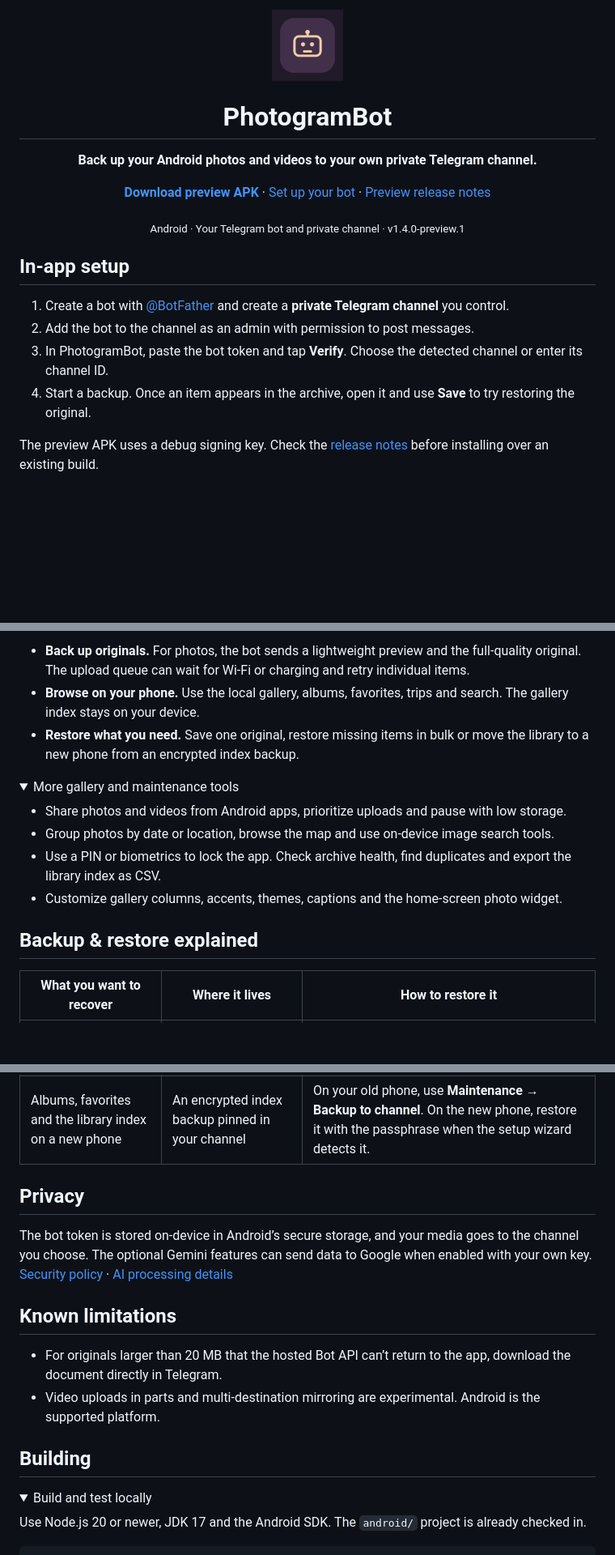
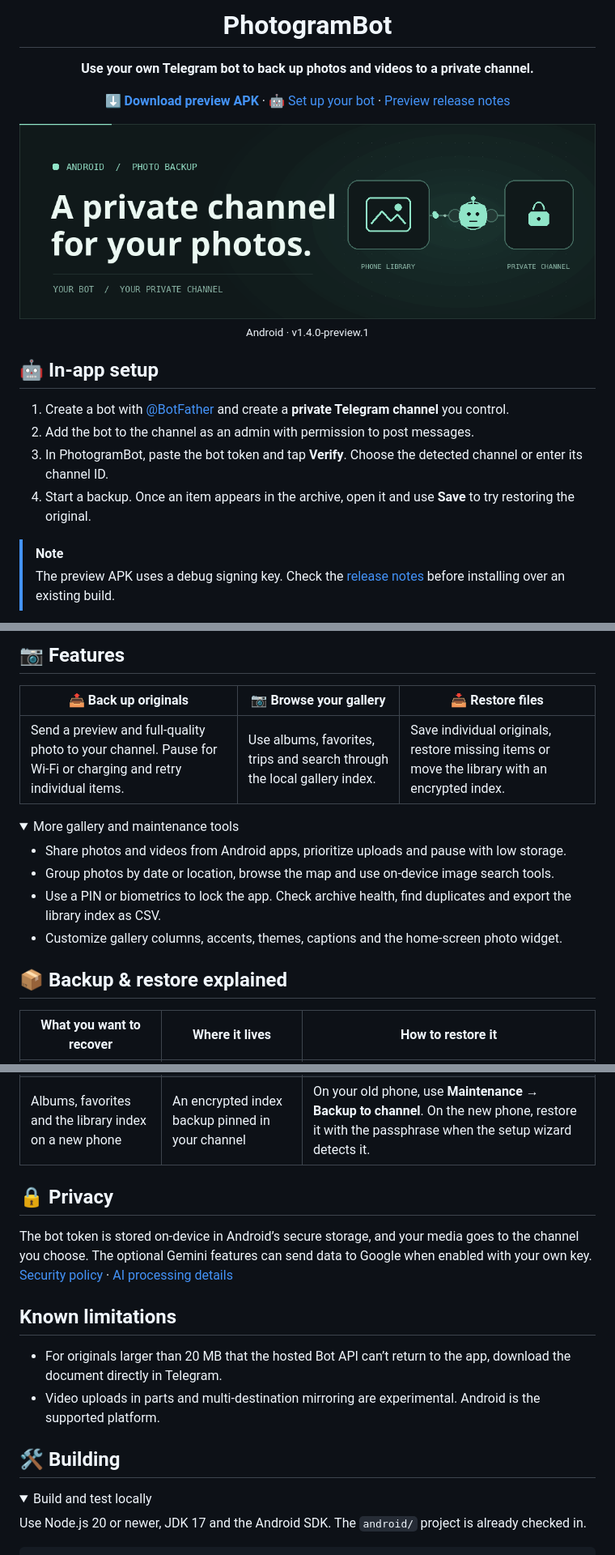
Before and after one commit to Avithegod2010/photogrambot, a Markdown page: README.md, 3 parts joined by grey strips. Shown at 81% size. Rendered like a GitHub page; pictures changed too: readme-hero.gif (added); folded sections open; blank space fills up the shorter version.

Commit message:
Show the private-channel backup workflow

```diff
--- a/README.md
+++ b/README.md
@@ -1,25 +1,31 @@
 <div align="center">
-
-<img src="assets/icon.png" width="88" height="88" alt="" />
 
 <h1>PhotogramBot</h1>
 
-<strong>Back up your Android photos and videos to your own private Telegram channel.</strong>
+<p><strong>Use your own Telegram bot to back up photos and videos to a private channel.</strong></p>
 
-<p><strong><a href="https://github.com/Avithegod2010/photogrambot/releases/download/v1.4.0-preview.1/photogrambot-1.4.0-preview-resigned.apk">Download preview APK</a></strong> · <a href="#in-app-setup">Set up your bot</a> · <a href="https://github.com/Avithegod2010/photogrambot/releases/tag/v1.4.0-preview.1">Preview release notes</a></p>
+<p><strong><a href="https://github.com/Avithegod2010/photogrambot/releases/download/v1.4.0-preview.1/photogrambot-1.4.0-preview-resigned.apk">⬇️ Download preview APK</a></strong> · <a href="#in-app-setup">🤖 Set up your bot</a> · <a href="https://github.com/Avithegod2010/photogrambot/releases/tag/v1.4.0-preview.1">Preview release notes</a></p>
 
-<sub>Android · Your Telegram bot and private channel · v1.4.0-preview.1</sub>
+<picture>
+  <source media="(prefers-reduced-motion: reduce)" srcset="readme-hero.png" />
+  <img src="readme-hero.gif" width="820" alt="An illustration of photos moving from a phone via a bot to a locked Telegram channel" />
+</picture>
+
+<p><sub>Android · v1.4.0-preview.1</sub></p>
 
 </div>
 
-## In-app setup
+<a name="in-app-setup"></a>
+
+## 🤖 In-app setup
 
 1. Create a bot with [@BotFather](https://t.me/BotFather) and create a **private Telegram channel** you control.
 2. Add the bot to the channel as an admin with permission to post messages.
 3. In PhotogramBot, paste the bot token and tap **Verify**. Choose the detected channel or enter its channel ID.
 4. Start a backup. Once an item appears in the archive, open it and use **Save** to try restoring the original.
 
-The preview APK uses a debug signing key. Check the [release notes](https://github.com/Avithegod2010/photogrambot/releases/tag/v1.4.0-preview.1) before installing over an existing build.
+> [!NOTE]
+> The preview APK uses a debug signing key. Check the [release notes](https://github.com/Avithegod2010/photogrambot/releases/tag/v1.4.0-preview.1) before installing over an existing build.
 
 <a name="highlights"></a>
 
@@ -27,7 +33,9 @@ The preview APK uses a debug signing key. Check the [release notes](https://gith
 
-- **Back up originals.** For photos, the bot sends a lightweight preview and the full-quality original. The upload queue can wait for Wi-Fi or charging and retry individual items.
-- **Browse on your phone.** Use the local gallery, albums, favorites, trips and search. The gallery index stays on your device.
-- **Restore what you need.** Save one original, restore missing items in bulk or move the library to a new phone from an encrypted index backup.
+## 📷 Features
+
+| 📤 Back up originals | 📷 Browse your gallery | 📥 Restore files |
+| --- | --- | --- |
+| Send a preview and full-quality photo to your channel. Pause for Wi-Fi or charging and retry individual items. | Use albums, favorites, trips and search through the local gallery index. | Save individual originals, restore missing items or move the library with an encrypted index. |
 
 <details>
 <summary>More gallery and maintenance tools</summary>
@@ -41,7 +49,9 @@ The preview APK uses a debug signing key. Check the [release notes](https://gith
 
 <a name="how-it-works"></a>
 
-## Backup & restore explained
+<a name="backup--restore-explained"></a>
+
+## 📦 Backup & restore explained
 
 | What you want to recover | Where it lives | How to restore it |
 | --- | --- | --- |
@@ -49,7 +59,9 @@ The preview APK uses a debug signing key. Check the [release notes](https://gith
 | Missing originals | Your Telegram media archive | Use **Maintenance → Restore all originals**. |
 | Albums, favorites and the library index on a new phone | An encrypted index backup pinned in your channel | On your old phone, use **Maintenance → Backup to channel**. On the new phone, restore it with the passphrase when the setup wizard detects it. |
 
-## Privacy
+<a name="privacy"></a>
+
+## 🔒 Privacy
 
 The bot token is stored on-device in Android’s secure storage, and your media goes to the channel you choose. The optional Gemini features can send data to Google when enabled with your own key. [Security policy](SECURITY.md) · [AI processing details](docs/ON_DEVICE_AI.md)
 
@@ -58,7 +70,9 @@ The bot token is stored on-device in Android’s secure storage, and your media
 - For originals larger than 20 MB that the hosted Bot API can’t return to the app, download the document directly in Telegram.
 - Video uploads in parts and multi-destination mirroring are experimental. Android is the supported platform.
 
-## Building
+<a name="building"></a>
+
+## 🛠️ Building
 
 <details>
 <summary>Build and test locally</summary>
```
Also changed, not shown: other parts of README.md (+1 -1 lines), readme-hero.png (added).
